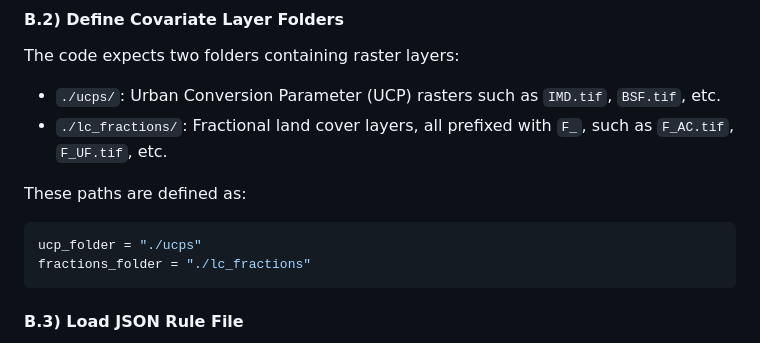
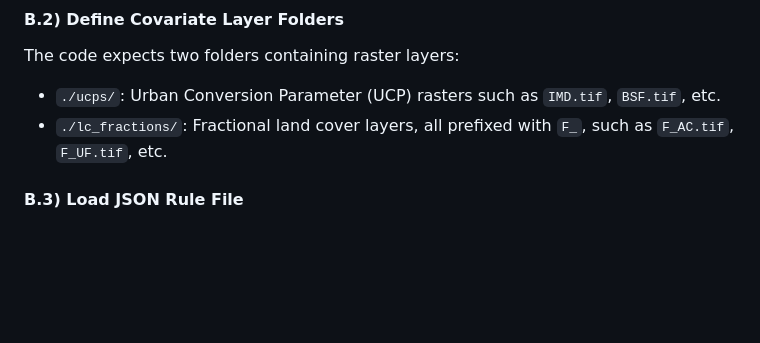
Before and after one commit to AmirDonyadide/LayerAlterator, a Markdown page: README.md, the part around one of its changes. Drawn GitHub-style; blank space fills up the shorter version.

````diff
--- a/README.md
+++ b/README.md
@@ -82,13 +82,6 @@ The code expects two folders containing raster layers:
 - `./ucps/`: Urban Conversion Parameter (UCP) rasters such as `IMD.tif`, `BSF.tif`, etc.
 - `./lc_fractions/`: Fractional land cover layers, all prefixed with `F_`, such as `F_AC.tif`, `F_UF.tif`, etc.
 
-These paths are defined as:
-
-```python
-ucp_folder = "./ucps"
-fractions_folder = "./lc_fractions"
-```
-
 #### B.3) Load JSON Rule File
 
 Rules for processing each raster layer are defined in a JSON file. Each entry in the file maps a raster filename to one of the following rule types:
````
Also changed, not shown: other parts of README.md (+0 -2 lines).
